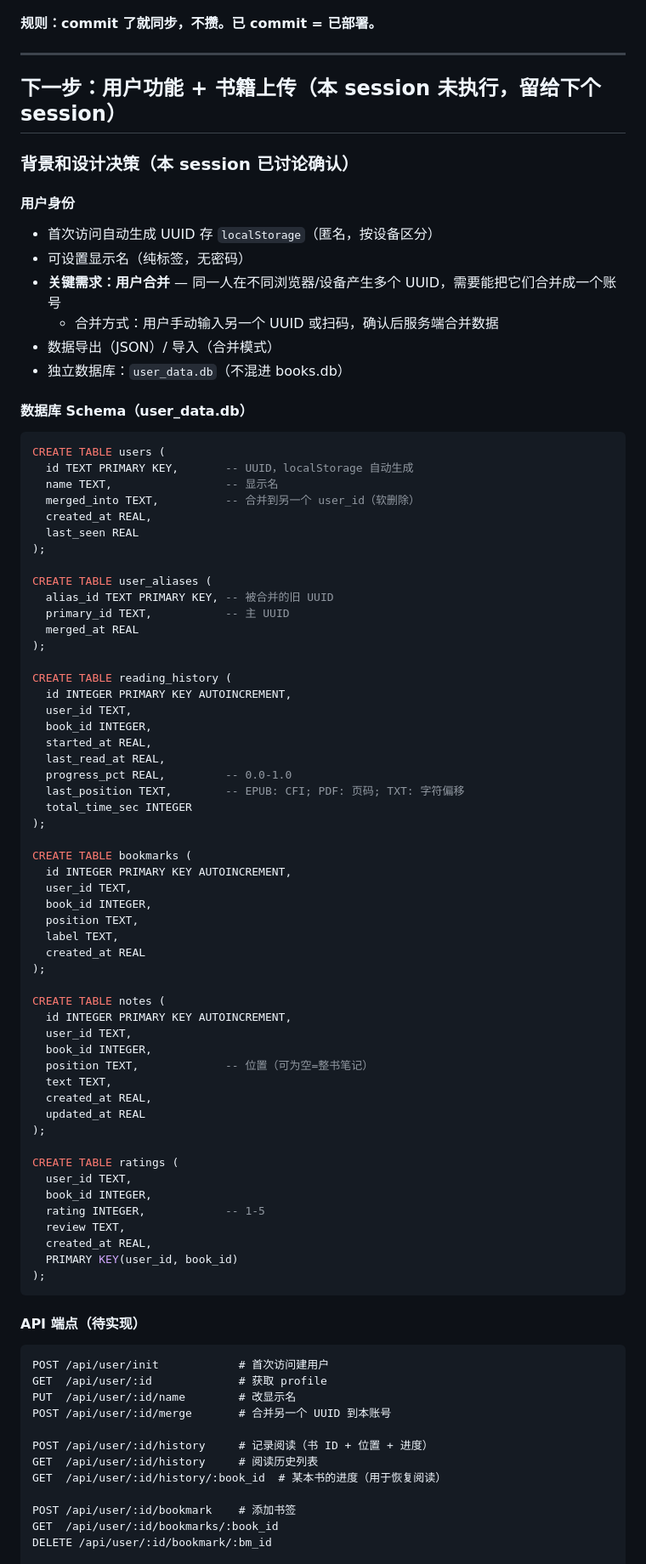
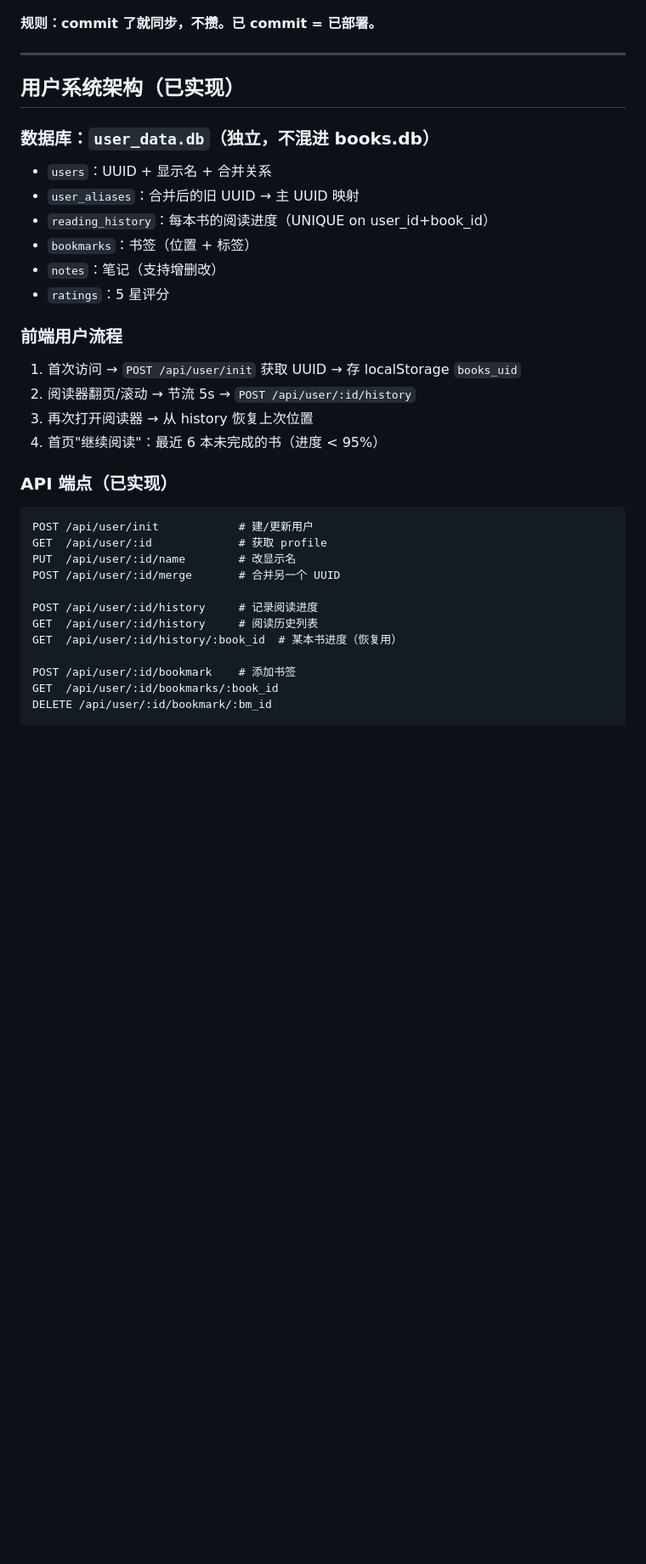
Before and after one commit to xiaobaiworld/antiinfla, a Markdown page: 整理书籍/NEXT.md, the part around one of its changes. Shown at 85% size. GitHub-like rendering; blank space fills up the shorter version.

Commit message:
docs(NEXT.md): 更新接续清单 — web-0.8.0 用户/上传/相关书功能完整记录

````diff
--- a/整理书籍/NEXT.md
+++ b/整理书籍/NEXT.md
@@ -54,87 +59,33 @@ ssh nas 'cd /volume1/docker/books_organizer/src && \
 
 ---
 
-## 下一步：用户功能 + 书籍上传（本 session 未执行，留给下个 session）
+## 用户系统架构（已实现）
 
-### 背景和设计决策（本 session 已讨论确认）
+### 数据库：`user_data.db`（独立，不混进 books.db）
 
-#### 用户身份
+- `users`：UUID + 显示名 + 合并关系
+- `user_aliases`：合并后的旧 UUID → 主 UUID 映射
+- `reading_history`：每本书的阅读进度（UNIQUE on user_id+book_id）
+- `bookmarks`：书签（位置 + 标签）
+- `notes`：笔记（支持增删改）
+- `ratings`：5 星评分
 
-- 首次访问自动生成 UUID 存 `localStorage`（匿名，按设备区分）
-- 可设置显示名（纯标签，无密码）
-- **关键需求：用户合并** — 同一人在不同浏览器/设备产生多个 UUID，需要能把它们合并成一个账号
-  - 合并方式：用户手动输入另一个 UUID 或扫码，确认后服务端合并数据
-- 数据导出（JSON）/ 导入（合并模式）
-- 独立数据库：`user_data.db`（不混进 books.db）
+### 前端用户流程
+1. 首次访问 → `POST /api/user/init` 获取 UUID → 存 localStorage `books_uid`
+2. 阅读器翻页/滚动 → 节流 5s → `POST /api/user/:id/history`
+3. 再次打开阅读器 → 从 history 恢复上次位置
+4. 首页"继续阅读"：最近 6 本未完成的书（进度 < 95%）
 
-#### 数据库 Schema（user_data.db）
-
-```sql
-CREATE TABLE users (
-  id TEXT PRIMARY KEY,       -- UUID，localStorage 自动生成
-  name TEXT,                 -- 显示名
-  merged_into TEXT,          -- 合并到另一个 user_id（软删除）
-  created_at REAL,
-  last_seen REAL
-);
-
-CREATE TABLE user_aliases (
-  alias_id TEXT PRIMARY KEY, -- 被合并的旧 UUID
-  primary_id TEXT,           -- 主 UUID
-  merged_at REAL
-);
-
-CREATE TABLE reading_history (
-  id INTEGER PRIMARY KEY AUTOINCREMENT,
-  user_id TEXT,
-  book_id INTEGER,
-  started_at REAL,
-  last_read_at REAL,
-  progress_pct REAL,         -- 0.0-1.0
-  last_position TEXT,        -- EPUB: CFI; PDF: 页码; TXT: 字符偏移
-  total_time_sec INTEGER
-);
-
-CREATE TABLE bookmarks (
-  id INTEGER PRIMARY KEY AUTOINCREMENT,
-  user_id TEXT,
-  book_id INTEGER,
-  position TEXT,
-  label TEXT,
-  created_at REAL
-);
-
-CREATE TABLE notes (
-  id INTEGER PRIMARY KEY AUTOINCREMENT,
-  user_id TEXT,
-  book_id INTEGER,
-  position TEXT,             -- 位置（可为空=整书笔记）
-  text TEXT,
-  created_at REAL,
-  updated_at REAL
-);
-
-CREATE TABLE ratings (
-  user_id TEXT,
-  book_id INTEGER,
-  rating INTEGER,            -- 1-5
-  review TEXT,
-  created_at REAL,
-  PRIMARY KEY(user_id, book_id)
-);
+### API 端点（已实现）
 ```
-
-#### API 端点（待实现）
-
-```
-POST /api/user/init            # 首次访问建用户
+POST /api/user/init            # 建/更新用户
 GET  /api/user/:id             # 获取 profile
 PUT  /api/user/:id/name        # 改显示名
-POST /api/user/:id/merge       # 合并另一个 UUID 到本账号
+POST /api/user/:id/merge       # 合并另一个 UUID
 
-POST /api/user/:id/history     # 记录阅读（书 ID + 位置 + 进度）
+POST /api/user/:id/history     # 记录阅读进度
 GET  /api/user/:id/history     # 阅读历史列表
-GET  /api/user/:id/history/:book_id  # 某本书的进度（用于恢复阅读）
+GET  /api/user/:id/history/:book_id  # 某本书进度（恢复用）
 
 POST /api/user/:id/bookmark    # 添加书签
 GET  /api/user/:id/bookmarks/:book_id
````
Also changed, not shown: other parts of 整理书籍/NEXT.md (+51 -95 lines).
